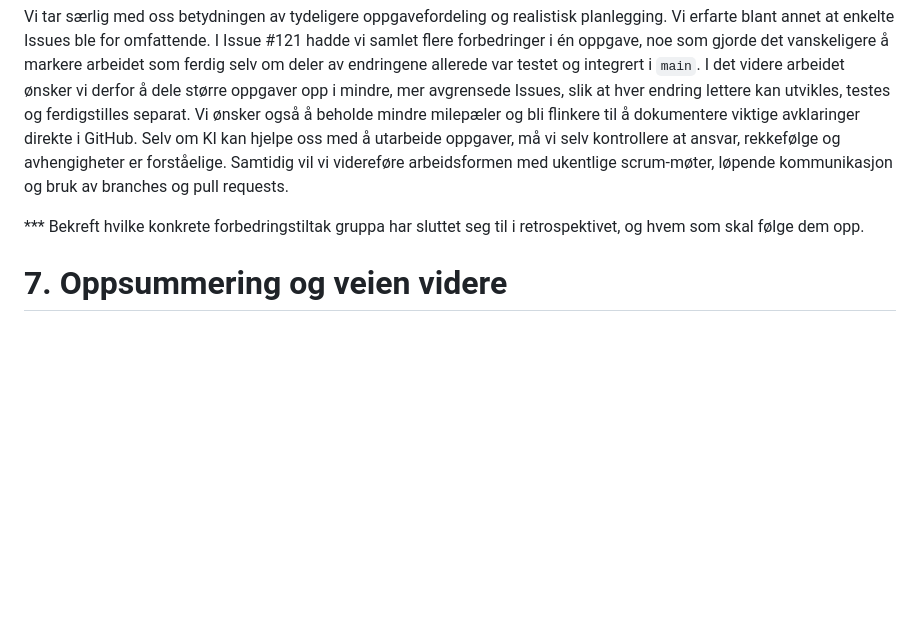
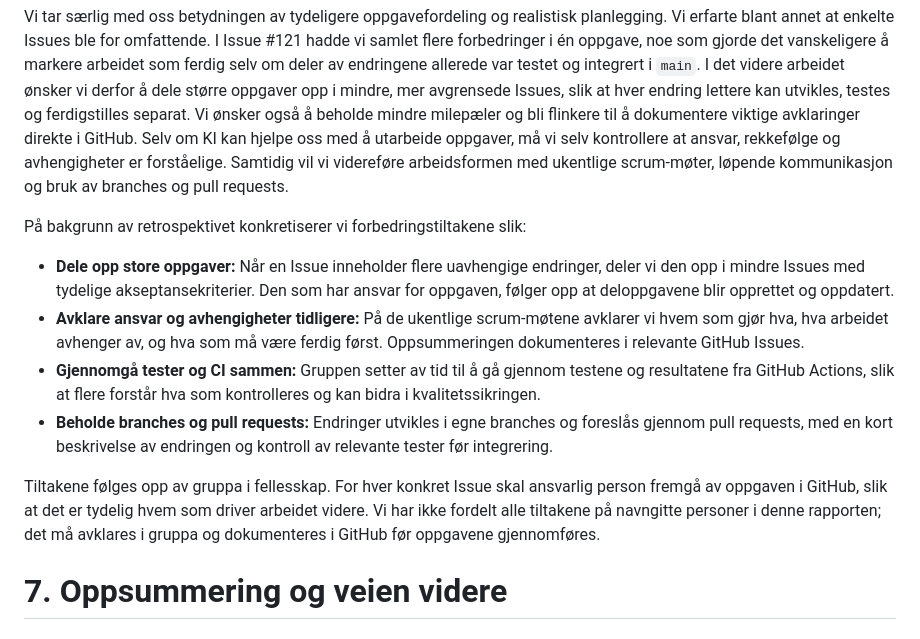
Before and after one commit to Inetiger/Stadionhopper, a Markdown page: Stadionhopper_Deliverable_3.md, the part around the change. Drawn GitHub-style; blank space fills up the shorter version.

Commit message:
Konkretiser forbedringstiltak i retrospektivet

```diff
--- a/Stadionhopper_Deliverable_3.md
+++ b/Stadionhopper_Deliverable_3.md
@@ -164,7 +164,14 @@ En viktig erfaring fra sprinten er at det ble lettere å samarbeide om kvalitets
 
 Vi tar særlig med oss betydningen av tydeligere oppgavefordeling og realistisk planlegging. Vi erfarte blant annet at enkelte Issues ble for omfattende. I Issue #121 hadde vi samlet flere forbedringer i én oppgave, noe som gjorde det vanskeligere å markere arbeidet som ferdig selv om deler av endringene allerede var testet og integrert i `main`. I det videre arbeidet ønsker vi derfor å dele større oppgaver opp i mindre, mer avgrensede Issues, slik at hver endring lettere kan utvikles, testes og ferdigstilles separat. Vi ønsker også å beholde mindre milepæler og bli flinkere til å dokumentere viktige avklaringer direkte i GitHub. Selv om KI kan hjelpe oss med å utarbeide oppgaver, må vi selv kontrollere at ansvar, rekkefølge og avhengigheter er forståelige. Samtidig vil vi videreføre arbeidsformen med ukentlige scrum-møter, løpende kommunikasjon og bruk av branches og pull requests.
 
-*** Bekreft hvilke konkrete forbedringstiltak gruppa har sluttet seg til i retrospektivet, og hvem som skal følge dem opp.
+På bakgrunn av retrospektivet konkretiserer vi forbedringstiltakene slik:
+
+- **Dele opp store oppgaver:** Når en Issue inneholder flere uavhengige endringer, deler vi den opp i mindre Issues med tydelige akseptansekriterier. Den som har ansvar for oppgaven, følger opp at deloppgavene blir opprettet og oppdatert.
+- **Avklare ansvar og avhengigheter tidligere:** På de ukentlige scrum-møtene avklarer vi hvem som gjør hva, hva arbeidet avhenger av, og hva som må være ferdig først. Oppsummeringen dokumenteres i relevante GitHub Issues.
+- **Gjennomgå tester og CI sammen:** Gruppen setter av tid til å gå gjennom testene og resultatene fra GitHub Actions, slik at flere forstår hva som kontrolleres og kan bidra i kvalitetssikringen.
+- **Beholde branches og pull requests:** Endringer utvikles i egne branches og foreslås gjennom pull requests, med en kort beskrivelse av endringen og kontroll av relevante tester før integrering.
+
+Tiltakene følges opp av gruppa i fellesskap. For hver konkret Issue skal ansvarlig person fremgå av oppgaven i GitHub, slik at det er tydelig hvem som driver arbeidet videre. Vi har ikke fordelt alle tiltakene på navngitte personer i denne rapporten; det må avklares i gruppa og dokumenteres i GitHub før oppgavene gjennomføres.
 
 # 7. Oppsummering og veien videre
 
```
